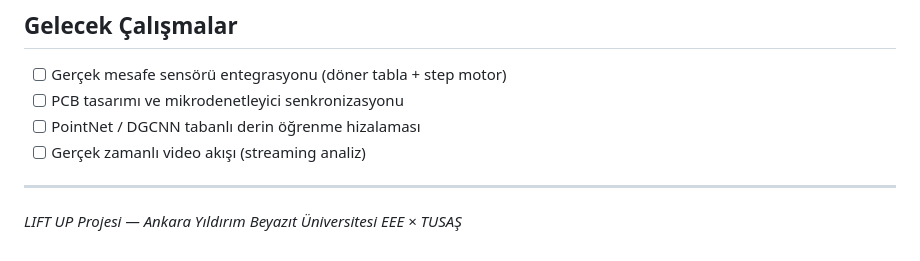
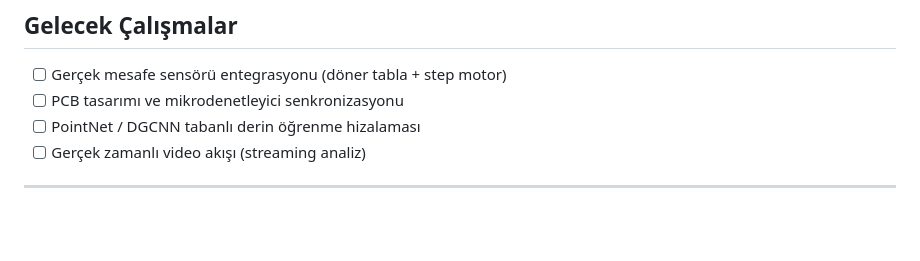
Before and after one commit to merveeckr/Liftup-3D-Model-Dogrulama-Sistemi, a Markdown page: README.md, the part around one of its changes. Rendered like a GitHub page; blank space fills up the shorter version.

```diff
--- a/README.md
+++ b/README.md
@@ -318,5 +318,3 @@ Liftup-3D-Model-Dogrulama-Sistemi-main/
 - [ ] Gerçek zamanlı video akışı (streaming analiz)
 
 ---
-
-*LIFT UP Projesi — Ankara Yıldırım Beyazıt Üniversitesi EEE × TUSAŞ*
```
Also changed, not shown: other parts of README.md (+2 -2 lines).
